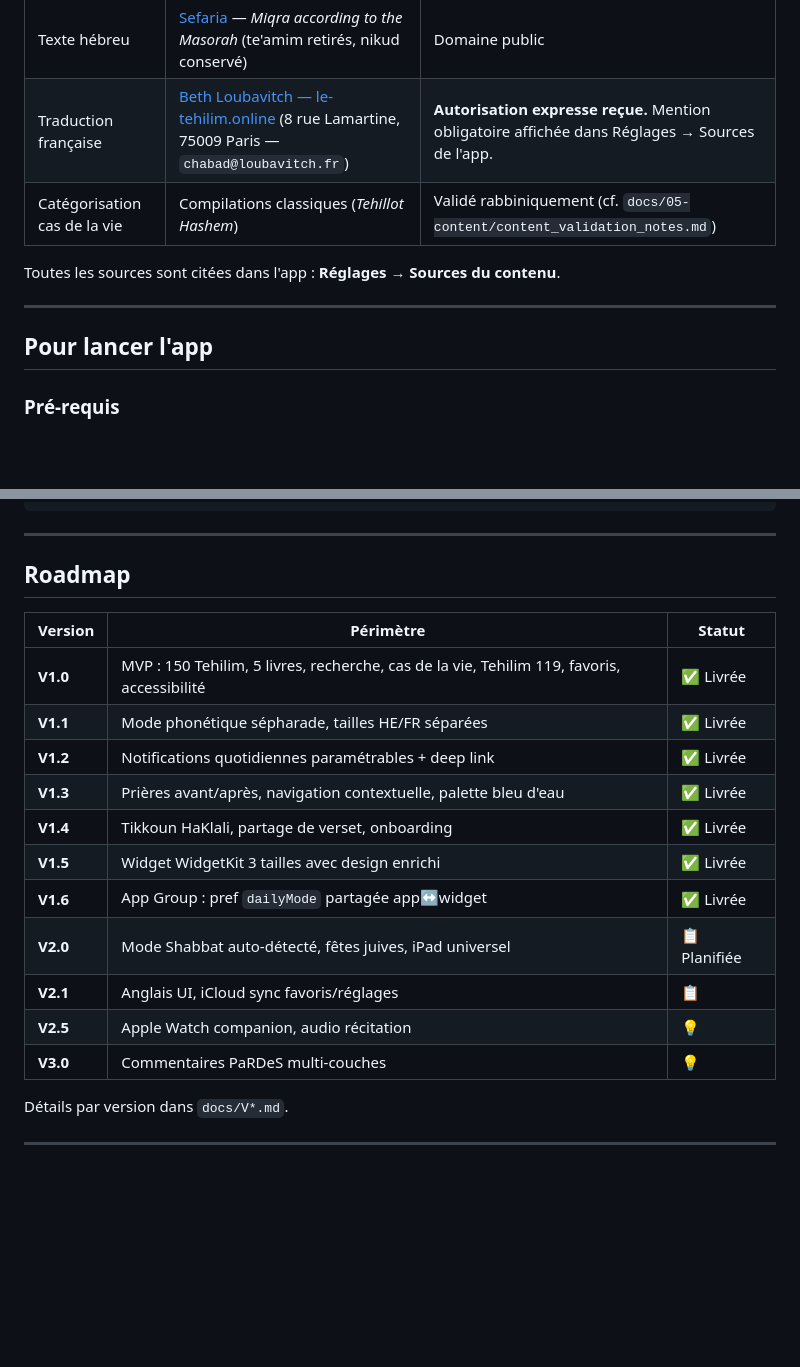
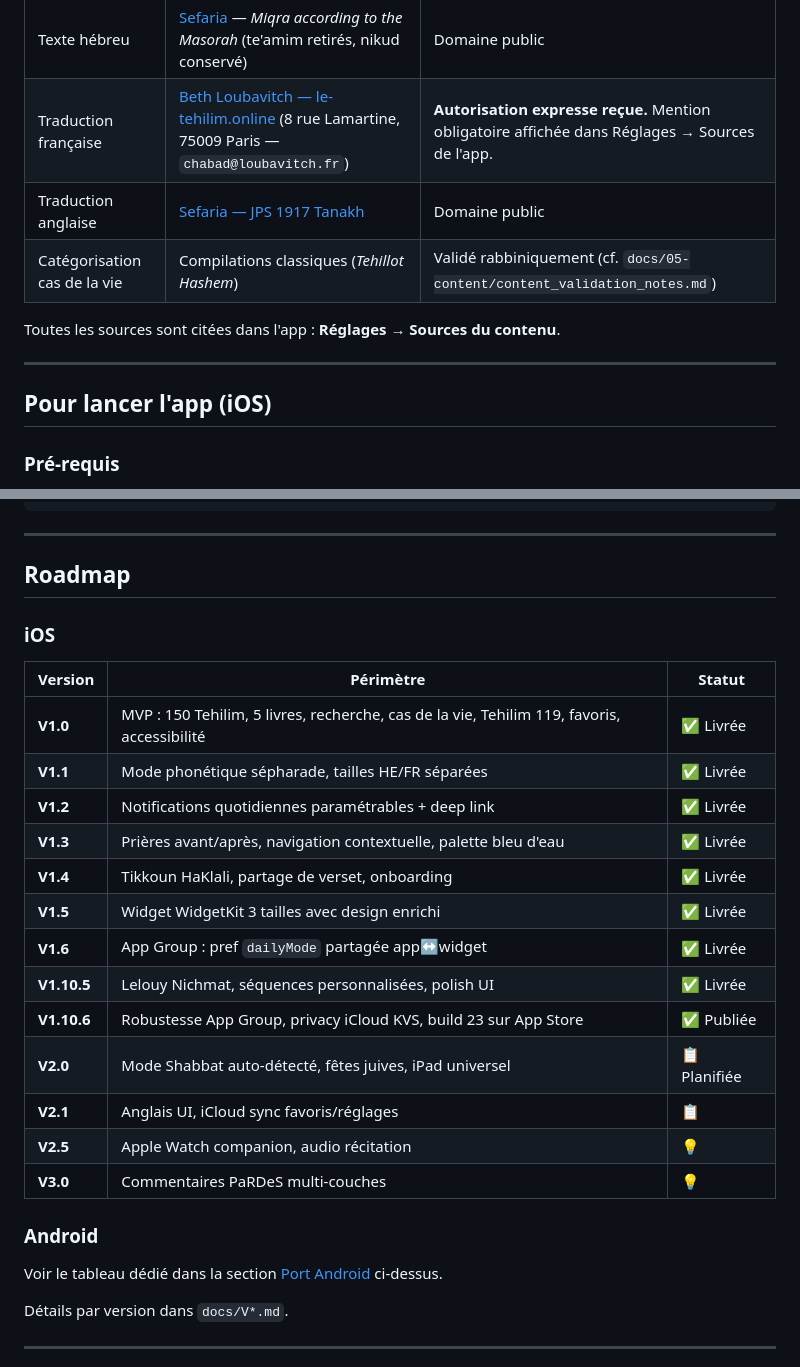
Before and after one commit to Dadoou5/tehilim-ios, a Markdown page: README.md, 2 parts joined by grey strips. Rendered like a GitHub page; blank space fills up the shorter version.

```diff
--- a/README.md
+++ b/README.md
@@ -75,13 +79,14 @@ Application iOS native (**SwiftUI · iOS 17+**) dédiée à la lecture quotidien
 |---------|--------|---------|
 | Texte hébreu | [Sefaria](https://www.sefaria.org) — *Miqra according to the Masorah* (te'amim retirés, nikud conservé) | Domaine public |
 | Traduction française | [Beth Loubavitch — le-tehilim.online](https://le-tehilim.online) (8 rue Lamartine, 75009 Paris — `chabad@loubavitch.fr`) | **Autorisation expresse reçue.** Mention obligatoire affichée dans Réglages → Sources de l'app. |
+| Traduction anglaise | [Sefaria — JPS 1917 Tanakh](https://www.sefaria.org) | Domaine public |
 | Catégorisation cas de la vie | Compilations classiques (*Tehillot Hashem*) | Validé rabbiniquement (cf. `docs/05-content/content_validation_notes.md`) |
 
 Toutes les sources sont citées dans l'app : **Réglages → Sources du contenu**.
 
 ---
 
-## Pour lancer l'app
+## Pour lancer l'app (iOS)
 
 ### Pré-requis
 - macOS avec **Xcode 15+** (iOS 17 SDK).
@@ -269,6 +329,8 @@ TEHILIM/
 
 ## Roadmap
 
+### iOS
+
 | Version | Périmètre | Statut |
 |---------|-----------|--------|
 | **V1.0** | MVP : 150 Tehilim, 5 livres, recherche, cas de la vie, Tehilim 119, favoris, accessibilité | ✅ Livrée |
@@ -278,10 +340,16 @@ TEHILIM/
 | **V1.4** | Tikkoun HaKlali, partage de verset, onboarding | ✅ Livrée |
 | **V1.5** | Widget WidgetKit 3 tailles avec design enrichi | ✅ Livrée |
 | **V1.6** | App Group : pref `dailyMode` partagée app↔widget | ✅ Livrée |
+| **V1.10.5** | Lelouy Nichmat, séquences personnalisées, polish UI | ✅ Livrée |
+| **V1.10.6** | Robustesse App Group, privacy iCloud KVS, build 23 sur App Store | ✅ Publiée |
 | **V2.0** | Mode Shabbat auto-détecté, fêtes juives, iPad universel | 📋 Planifiée |
 | **V2.1** | Anglais UI, iCloud sync favoris/réglages | 📋 |
 | **V2.5** | Apple Watch companion, audio récitation | 💡 |
 | **V3.0** | Commentaires PaRDeS multi-couches | 💡 |
+
+### Android
+
+Voir le tableau dédié dans la section [Port Android](#port-android) ci-dessus.
 
 Détails par version dans `docs/V*.md`.
 
```
Also changed, not shown: other parts of README.md (+63 -4 lines).
